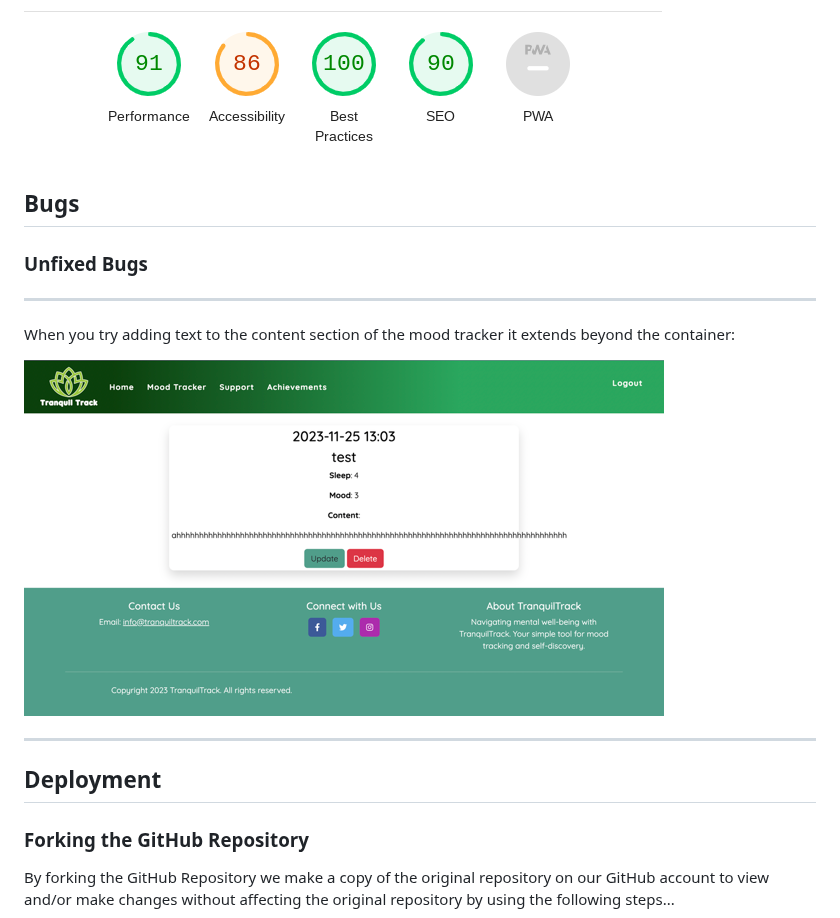
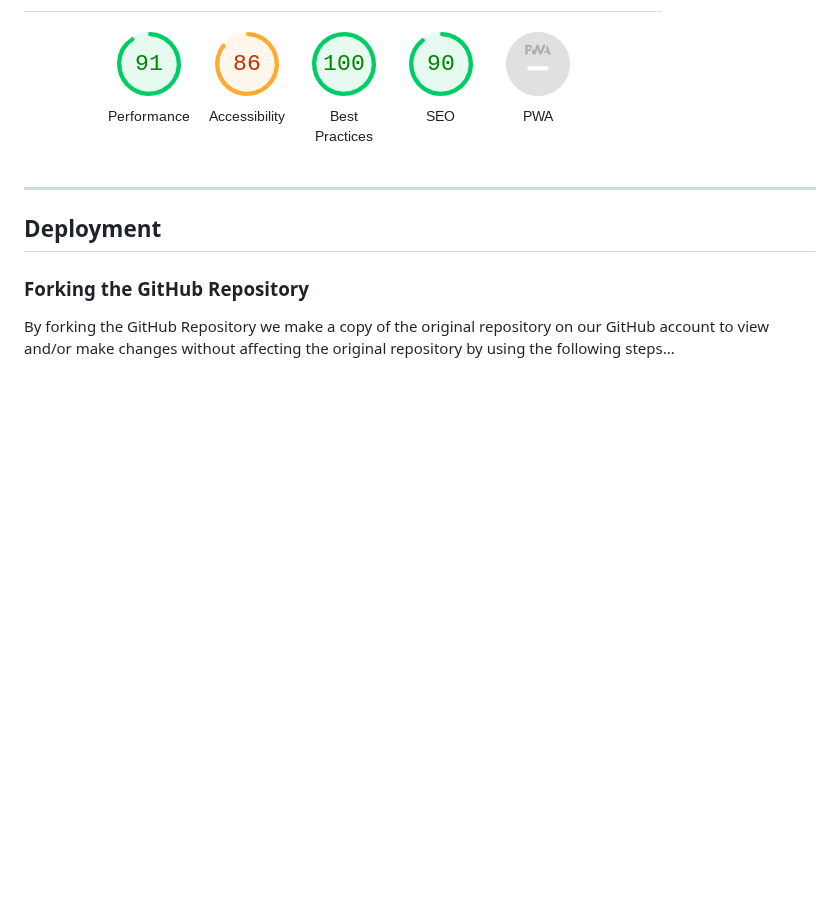
Before and after one commit to KTC96/TranquilTrack, a Markdown page: README.md, the part around the change. Drawn GitHub-style; blank space fills up the shorter version.

Commit message:
Remove fixed bug in readme

```diff
--- a/README.md
+++ b/README.md
@@ -181,16 +181,6 @@ The home page (desktop) -
 
 ![Untitled](documentation/Untitled_2.png)
 
-## Bugs
-
-### Unfixed Bugs
-
----
-
-When you try adding text to the content section of the mood tracker it extends beyond the container:
-
-![bug-1.png](documentation/bug-1.png)
-
 ---
 
 ## Deployment
```
